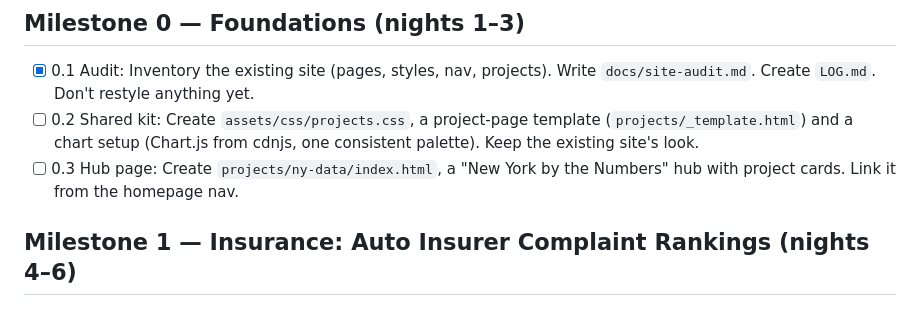
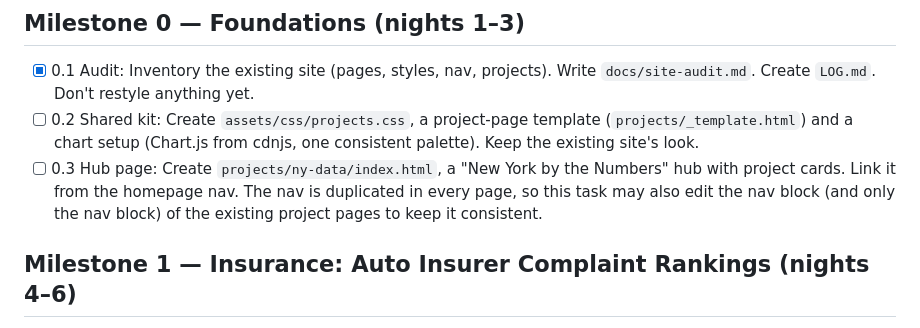
Before and after one commit to teddy-barfield/teddy-barfield.github.io, a Markdown page: ROADMAP.md, the part around the change. GitHub-like rendering.

Commit message:
Roadmap: allow nav-only edits to existing pages in task 0.3
Co-Authored-By: Claude <noreply@anthropic.com>

```diff
--- a/ROADMAP.md
+++ b/ROADMAP.md
@@ -26,7 +26,7 @@ For the scheduled agent: this file is the source of truth. Each night, do the fi
 
 - [x] 0.1 Audit: Inventory the existing site (pages, styles, nav, projects). Write `docs/site-audit.md`. Create `LOG.md`. Don't restyle anything yet.
 - [ ] 0.2 Shared kit: Create `assets/css/projects.css`, a project-page template (`projects/_template.html`) and a chart setup (Chart.js from cdnjs, one consistent palette). Keep the existing site's look.
-- [ ] 0.3 Hub page: Create `projects/ny-data/index.html`, a "New York by the Numbers" hub with project cards. Link it from the homepage nav.
+- [ ] 0.3 Hub page: Create `projects/ny-data/index.html`, a "New York by the Numbers" hub with project cards. Link it from the homepage nav. The nav is duplicated in every page, so this task may also edit the nav block (and only the nav block) of the existing project pages to keep it consistent.
 
 ## Milestone 1 — Insurance: Auto Insurer Complaint Rankings (nights 4–6)
 
```
